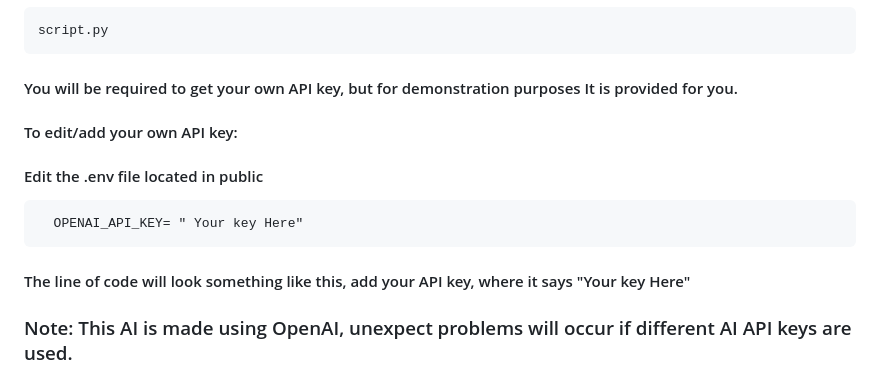
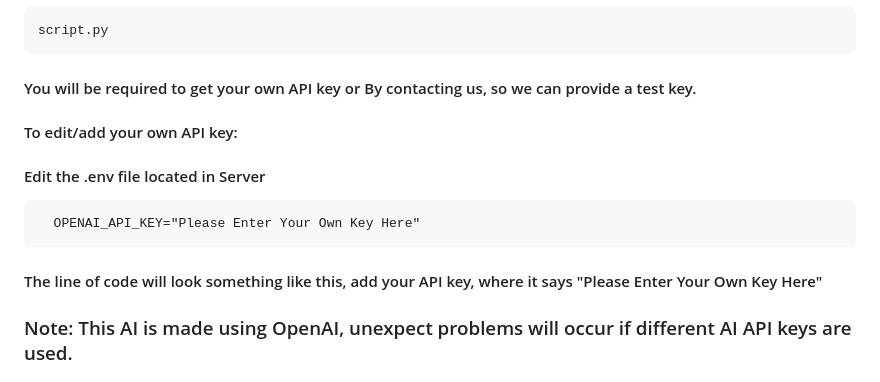
Before and after one commit to Incognito10011/OSP_Group_Project_2025, a Markdown page: README.md, the part around the change. GitHub-like rendering.

Commit message:
Update README.md
Updated How to connect AI

```diff
--- a/README.md
+++ b/README.md
@@ -88,11 +88,11 @@ restart your computer and it should work.
 
     script.py
 
-  #### You will be required to get your own API key, but for demonstration purposes It is provided for you.
+  #### You will be required to get your own API key or By contacting us, so we can provide a test key.
   #### To edit/add your own API key:
-  #### Edit the .env file located in public
-      OPENAI_API_KEY= " Your key Here"
-  #### The line of code will look something like this, add your API key, where it says "Your key Here"
+  #### Edit the .env file located in Server
+      OPENAI_API_KEY="Please Enter Your Own Key Here"
+  #### The line of code will look something like this, add your API key, where it says "Please Enter Your Own Key Here"
   ### Note: This AI is made using OpenAI, unexpect problems will occur if different AI API keys are used.
 
 
```
